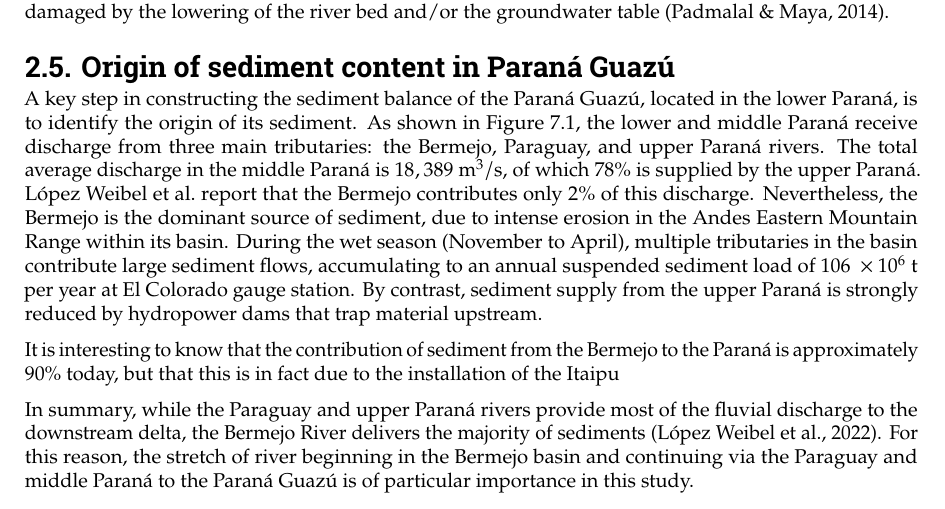
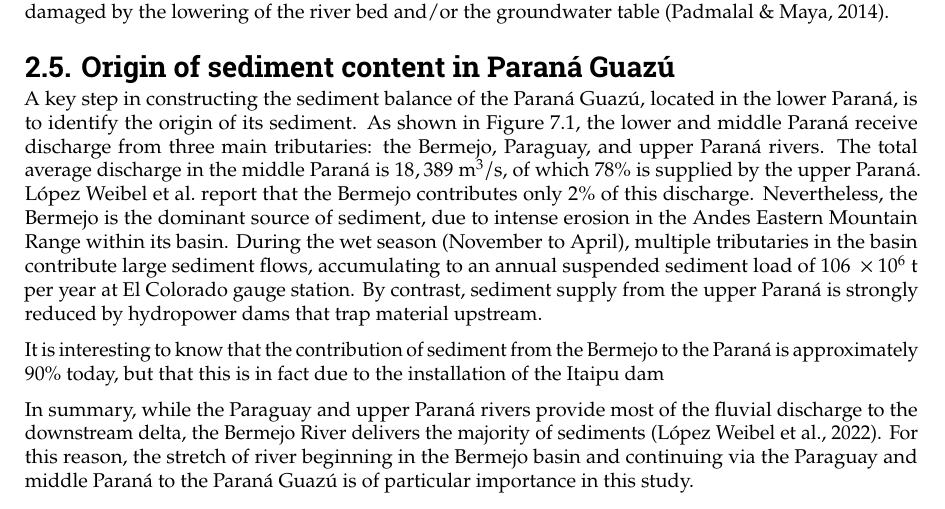
Before and after one commit to Njeapp2/bibtex, a LaTeX thesis (report.tex, which reads mainmatter/chapter-2.tex): part of page 14 of 31, cut so that both start at the same text. Compiled offline with pdfLaTeX.

Commit message:
Update on Overleaf.

```diff
--- a/mainmatter/chapter-2.tex
+++ b/mainmatter/chapter-2.tex
@@ -115,6 +115,6 @@ The effects of sand mining can be diverse: previous studies have shown negative
 
 A key step in constructing the sediment balance of the Paraná Guazú, located in the lower Paraná, is to identify the origin of its sediment. As shown in Figure \ref{fig:placeholder}, the lower and middle Paraná receive discharge from three main tributaries: the Bermejo, Paraguay, and upper Paraná rivers. The total average discharge in the middle Paraná is $18,389~\mathrm{m^3/s}$, of which 78\% is supplied by the upper Paraná. \citeauthor{lopezweibelSourcesTemporalDynamics2022} report that the Bermejo contributes only 2\% of this discharge. Nevertheless, the Bermejo is the dominant source of sediment, due to intense erosion in the Andes Eastern Mountain Range within its basin. During the wet season (November to April), multiple tributaries in the basin contribute large sediment flows, accumulating to an annual suspended sediment load of $106 ~\times 10^6$ t per year at El Colorado gauge station. By contrast, sediment supply from the upper Paraná is strongly reduced by hydropower dams that trap material upstream.
 
-It is interesting to know that the contribution of sediment from the Bermejo to the Paraná is approximately 90\% today, but that this is in fact due to the installation of the Itaipu
+It is interesting to know that the contribution of sediment from the Bermejo to the Paraná is approximately 90\% today, but that this is in fact due to the installation of the Itaipu dam
 
 In summary, while the Paraguay and upper Paraná rivers provide most of the fluvial discharge to the downstream delta, the Bermejo River delivers the majority of sediments (\cite{lopezweibelSourcesTemporalDynamics2022}). For this reason, the stretch of river beginning in the Bermejo basin and continuing via the Paraguay and middle Paraná to the Paraná Guazú is of particular importance in this study.
```
